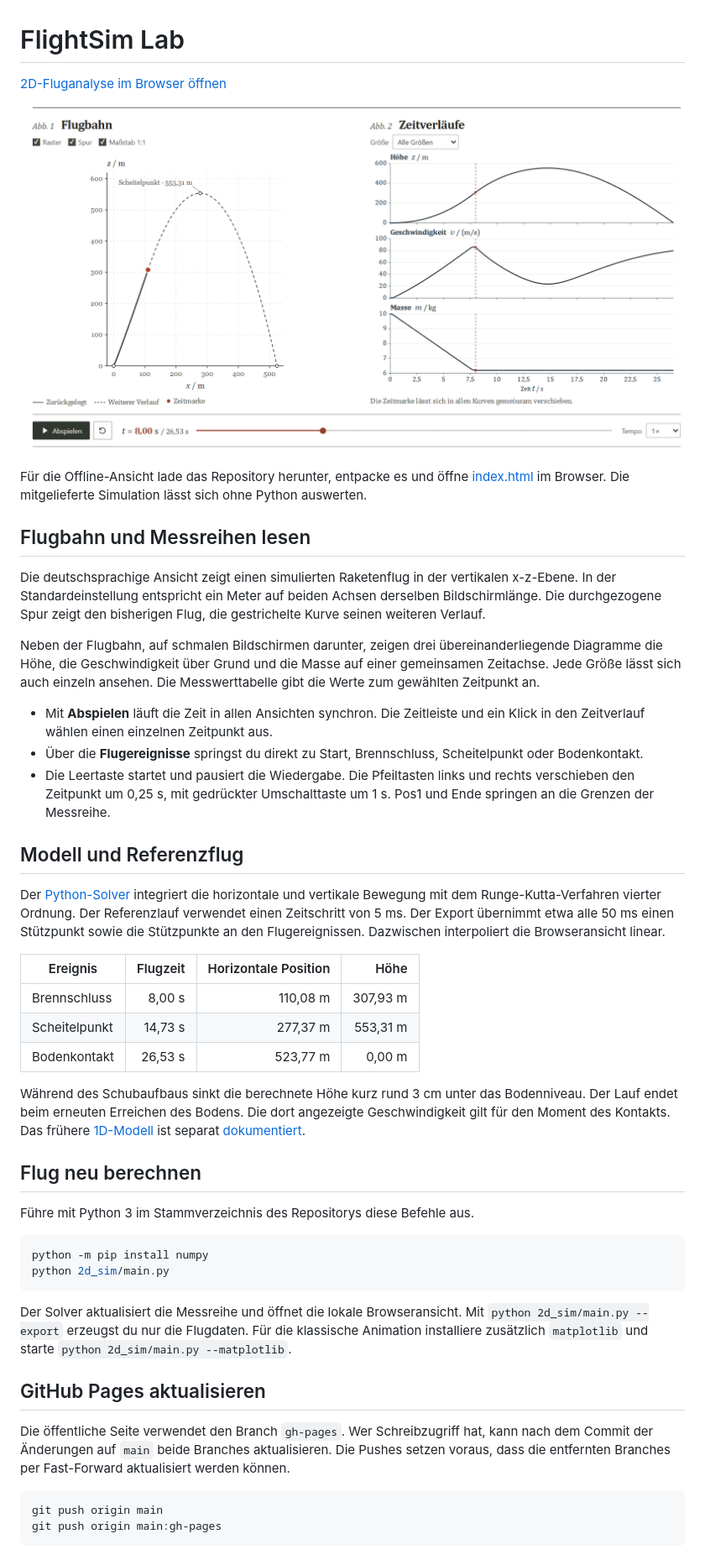
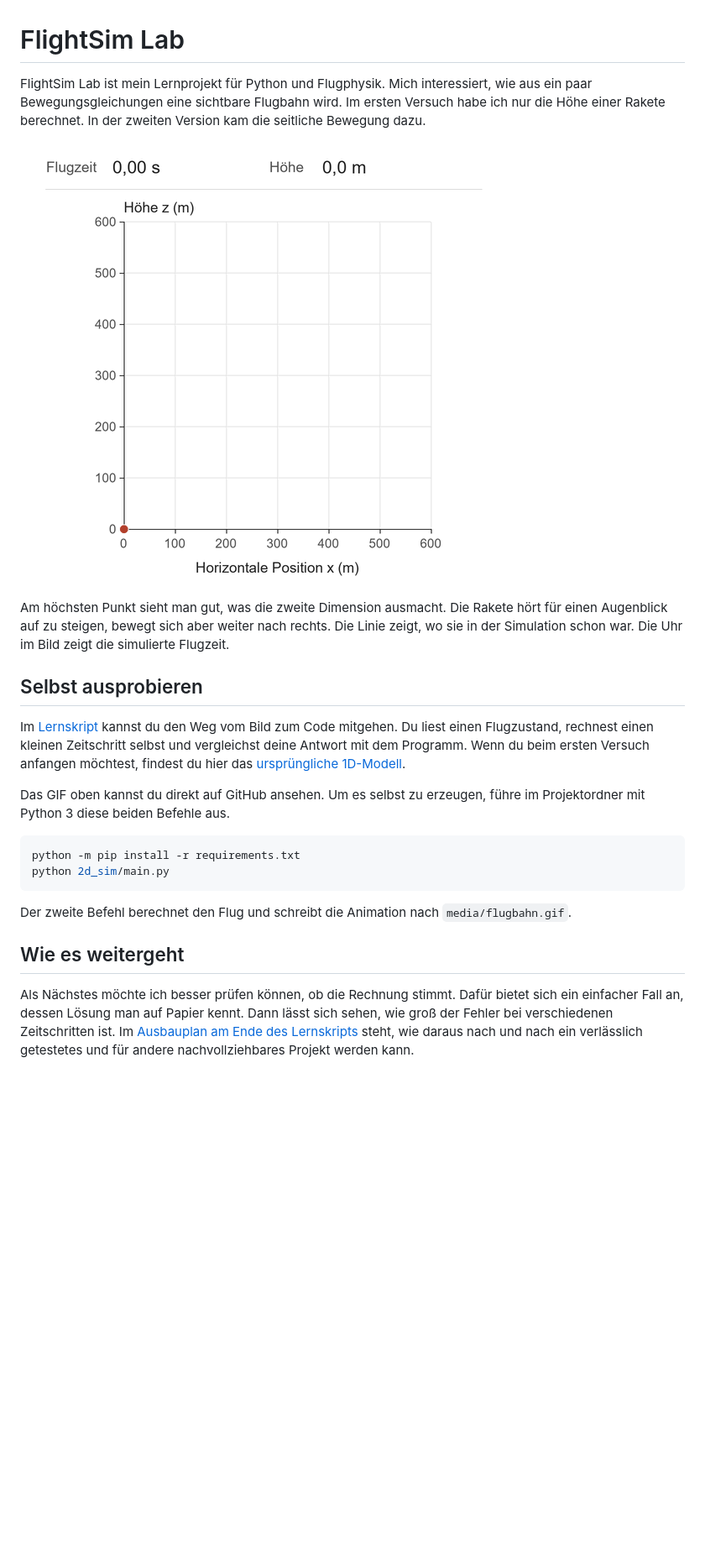
Before and after one commit to chabane95/flightSim-lab, a Markdown page: README.md, the part around the change. Shown at 84% size. GitHub-like rendering; pictures changed too: media/flugbahn.gif (added), viewer/referenzflug.png (deleted); blank space fills up the shorter version.

Commit message:
Make the flight a GIF and walk through the project as a learner

````diff
--- a/README.md
+++ b/README.md
@@ -1,49 +1,24 @@
 # FlightSim Lab
 
-[2D-Fluganalyse im Browser öffnen](https://chabane95.github.io/flightSim-lab/)
+FlightSim Lab ist mein Lernprojekt für Python und Flugphysik. Mich interessiert, wie aus ein paar Bewegungsgleichungen eine sichtbare Flugbahn wird. Im ersten Versuch habe ich nur die Höhe einer Rakete berechnet. In der zweiten Version kam die seitliche Bewegung dazu.
 
-![Flugbahn in der x-z-Ebene und drei Zeitverläufe. Die rote Zeitmarke kennzeichnet den Brennschluss bei 8,00 Sekunden.](viewer/referenzflug.png)
+![Animierte 2D-Flugbahn. Ein Punkt steigt von links auf, zieht einen Bogen und erreicht rechts wieder den Boden.](media/flugbahn.gif)
 
-Für die Offline-Ansicht lade das Repository herunter, entpacke es und öffne [index.html](index.html) im Browser. Die mitgelieferte Simulation lässt sich ohne Python auswerten.
+Am höchsten Punkt sieht man gut, was die zweite Dimension ausmacht. Die Rakete hört für einen Augenblick auf zu steigen, bewegt sich aber weiter nach rechts. Die Linie zeigt, wo sie in der Simulation schon war. Die Uhr im Bild zeigt die simulierte Flugzeit.
 
-## Flugbahn und Messreihen lesen
+## Selbst ausprobieren
 
-Die deutschsprachige Ansicht zeigt einen simulierten Raketenflug in der vertikalen x-z-Ebene. In der Standardeinstellung entspricht ein Meter auf beiden Achsen derselben Bildschirmlänge. Die durchgezogene Spur zeigt den bisherigen Flug, die gestrichelte Kurve seinen weiteren Verlauf.
+Im [Lernskript](LERNSKRIPT.md) kannst du den Weg vom Bild zum Code mitgehen. Du liest einen Flugzustand, rechnest einen kleinen Zeitschritt selbst und vergleichst deine Antwort mit dem Programm. Wenn du beim ersten Versuch anfangen möchtest, findest du hier das [ursprüngliche 1D-Modell](1d_sim/main.py).
 
-Neben der Flugbahn, auf schmalen Bildschirmen darunter, zeigen drei übereinanderliegende Diagramme die Höhe, die Geschwindigkeit über Grund und die Masse auf einer gemeinsamen Zeitachse. Jede Größe lässt sich auch einzeln ansehen. Die Messwerttabelle gibt die Werte zum gewählten Zeitpunkt an.
-
-- Mit **Abspielen** läuft die Zeit in allen Ansichten synchron. Die Zeitleiste und ein Klick in den Zeitverlauf wählen einen einzelnen Zeitpunkt aus.
-- Über die **Flugereignisse** springst du direkt zu Start, Brennschluss, Scheitelpunkt oder Bodenkontakt.
-- Die Leertaste startet und pausiert die Wiedergabe. Die Pfeiltasten links und rechts verschieben den Zeitpunkt um 0,25 s, mit gedrückter Umschalttaste um 1 s. Pos1 und Ende springen an die Grenzen der Messreihe.
-
-## Modell und Referenzflug
-
-Der [Python-Solver](2d_sim/main.py) integriert die horizontale und vertikale Bewegung mit dem Runge-Kutta-Verfahren vierter Ordnung. Der Referenzlauf verwendet einen Zeitschritt von 5 ms. Der Export übernimmt etwa alle 50 ms einen Stützpunkt sowie die Stützpunkte an den Flugereignissen. Dazwischen interpoliert die Browseransicht linear.
-
-| Ereignis | Flugzeit | Horizontale Position | Höhe |
-| --- | ---: | ---: | ---: |
-| Brennschluss | 8,00 s | 110,08 m | 307,93 m |
-| Scheitelpunkt | 14,73 s | 277,37 m | 553,31 m |
-| Bodenkontakt | 26,53 s | 523,77 m | 0,00 m |
-
-Während des Schubaufbaus sinkt die berechnete Höhe kurz rund 3 cm unter das Bodenniveau. Der Lauf endet beim erneuten Erreichen des Bodens. Die dort angezeigte Geschwindigkeit gilt für den Moment des Kontakts. Das frühere [1D-Modell](1d_sim/README.md) ist separat [dokumentiert](doc.md).
-
-## Flug neu berechnen
-
-Führe mit Python 3 im Stammverzeichnis des Repositorys diese Befehle aus.
+Das GIF oben kannst du direkt auf GitHub ansehen. Um es selbst zu erzeugen, führe im Projektordner mit Python 3 diese beiden Befehle aus.
 
 ```sh
-python -m pip install numpy
+python -m pip install -r requirements.txt
 python 2d_sim/main.py
 ```
 
-Der Solver aktualisiert die Messreihe und öffnet die lokale Browseransicht. Mit `python 2d_sim/main.py --export` erzeugst du nur die Flugdaten. Für die klassische Animation installiere zusätzlich `matplotlib` und starte `python 2d_sim/main.py --matplotlib`.
+Der zweite Befehl berechnet den Flug und schreibt die Animation nach `media/flugbahn.gif`.
 
-## GitHub Pages aktualisieren
+## Wie es weitergeht
 
-Die öffentliche Seite verwendet den Branch `gh-pages`. Wer Schreibzugriff hat, kann nach dem Commit der Änderungen auf `main` beide Branches aktualisieren. Die Pushes setzen voraus, dass die entfernten Branches per Fast-Forward aktualisiert werden können.
-
-```sh
-git push origin main
-git push origin main:gh-pages
-```
+Als Nächstes möchte ich besser prüfen können, ob die Rechnung stimmt. Dafür bietet sich ein einfacher Fall an, dessen Lösung man auf Papier kennt. Dann lässt sich sehen, wie groß der Fehler bei verschiedenen Zeitschritten ist. Im [Ausbauplan am Ende des Lernskripts](LERNSKRIPT.md#ausbauplan) steht, wie daraus nach und nach ein verlässlich getestetes und für andere nachvollziehbares Projekt werden kann.
````
Also changed, not shown: LERNSKRIPT.md (added, +66 -0 lines), doc.md (+7 -7 lines), 13 other files.
